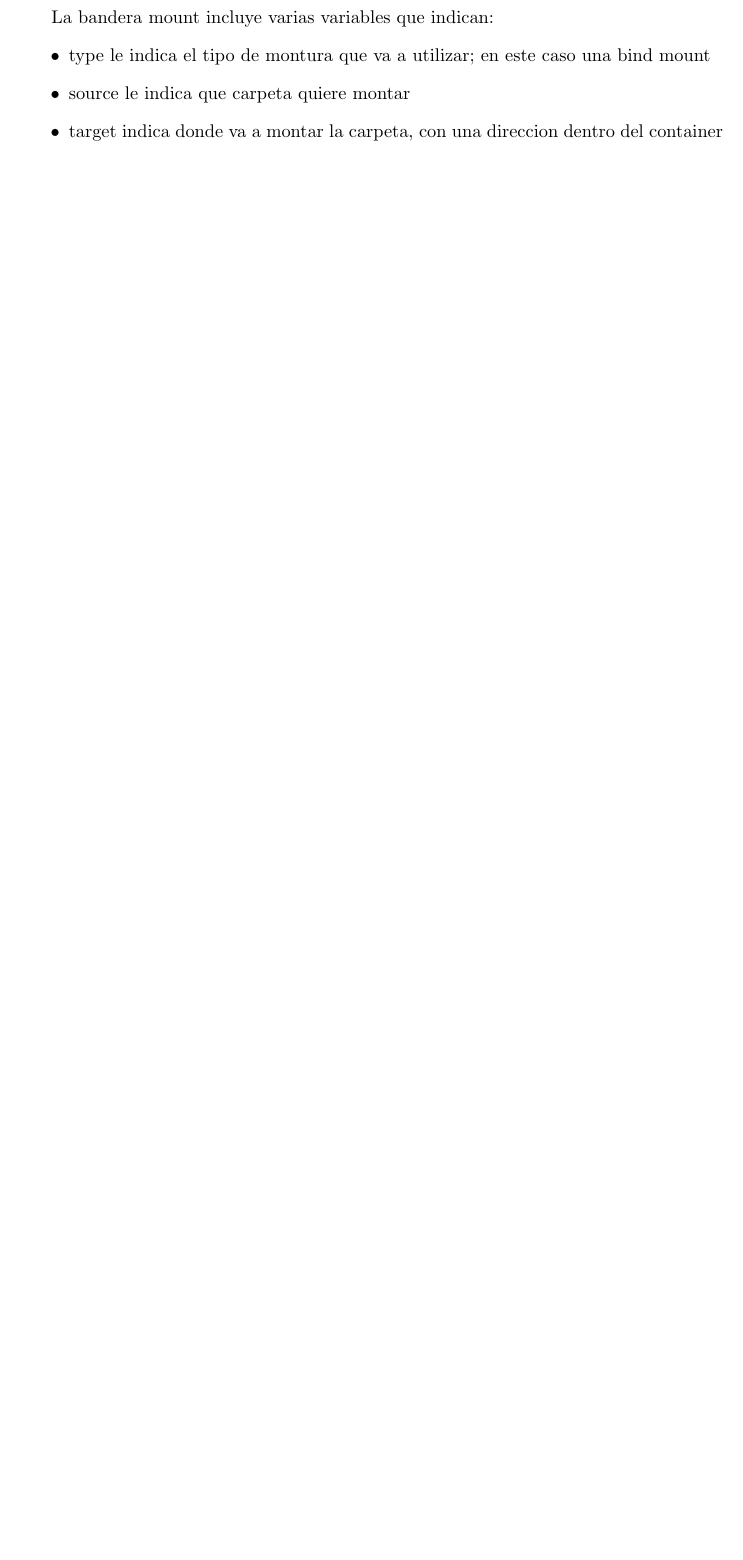
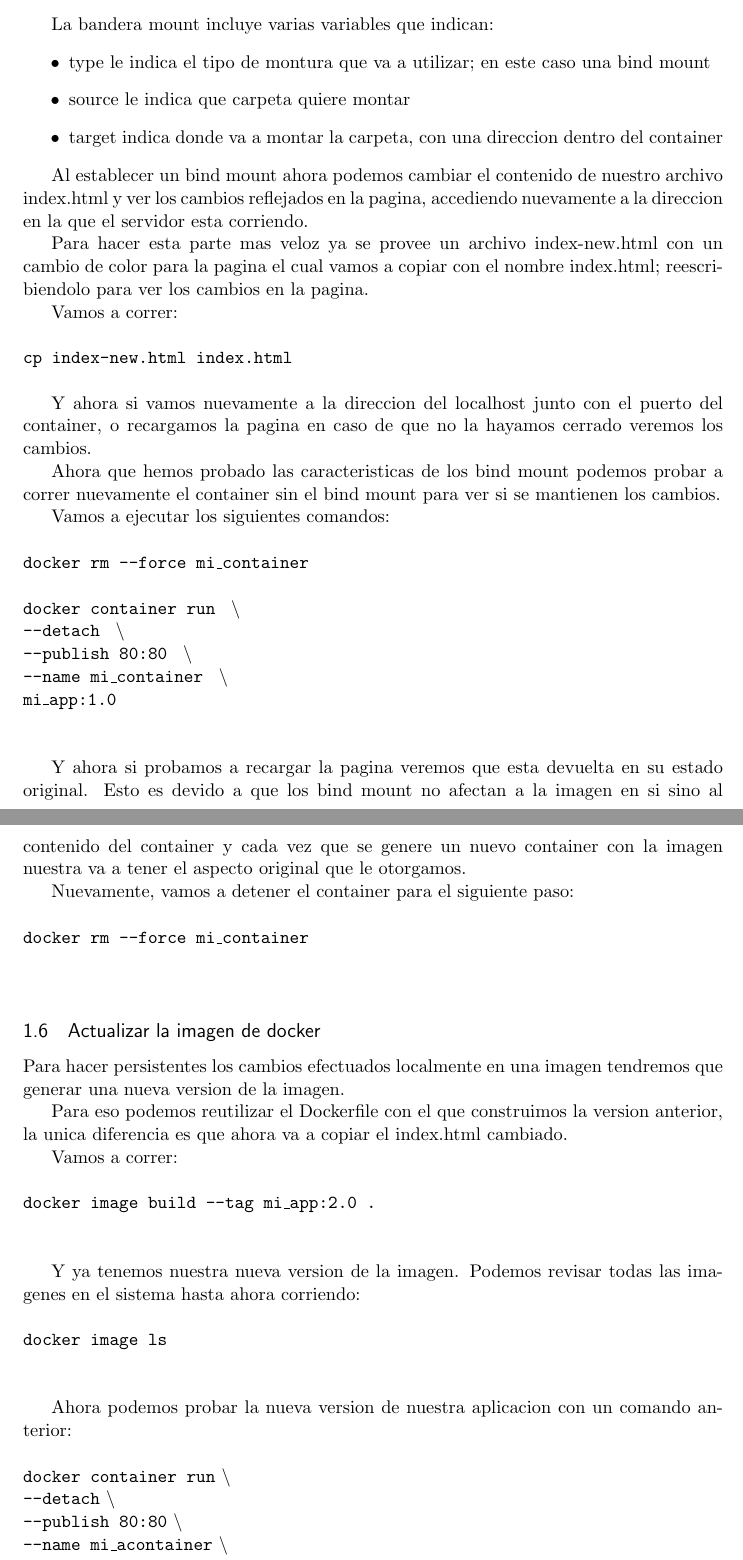
Before and after one commit to SebastianIRodriguez/Containers-CRE, a LaTeX document (Laboratorio/latex/Laboratorio.tex): part of page 5 of 5 before the commit and two parts of pages 5 and 6 of 7 after it, the two joined at a grey line, cut so that both start at the same text, the shorter picture padded with empty space. Compiled offline with pdfLaTeX.

Commit message:
cambios en latex laboratorio

```diff
--- a/Laboratorio/latex/Laboratorio.tex
+++ b/Laboratorio/latex/Laboratorio.tex
@@ -197,3 +206,45 @@ La bandera mount incluye varias variables que indican:
 	target indica donde va a montar la carpeta, con una direccion dentro del container
 \end{itemize}
 
+Al establecer un bind mount ahora podemos cambiar el contenido de nuestro archivo index.html y ver los cambios reflejados en la pagina, accediendo nuevamente a la direccion en la que el servidor esta corriendo.
+
+Para hacer esta parte mas veloz ya se provee un archivo index-new.html con un cambio de color para la pagina el cual vamos a copiar con el nombre index.html; reescribiendolo para ver los cambios en la pagina.
+
+Vamos a correr: \\ \\
+	\texttt{cp index-new.html index.html} \\
+
+Y ahora si vamos nuevamente a la direccion del localhost junto con el puerto del container, o recargamos la pagina en caso de que no la hayamos cerrado veremos los cambios.
+
+Ahora que hemos probado las caracteristicas de los bind mount podemos probar a correr nuevamente el container sin el bind mount para ver si se mantienen los cambios.
+
+Vamos a ejecutar los siguientes comandos: \\ \\
+	\texttt{docker rm --force mi\_container} \\ \\
+	\texttt{docker container run } \textbackslash \\
+	\texttt{--detach } \textbackslash \\
+	\texttt{--publish 80:80 } \textbackslash \\
+	\texttt{--name mi\_container } \textbackslash \\
+	\texttt{mi\_app:1.0} \\ \\
+
+Y ahora si probamos a recargar la pagina veremos que esta devuelta en su estado original. Esto es devido a que los bind mount no afectan a la imagen en si sino al contenido del container y cada vez que se genere un nuevo container con la imagen nuestra va a tener el aspecto original que le otorgamos.
+
+Nuevamente, vamos a detener el container para el siguiente paso: \\ \\
+	\texttt{docker rm --force mi\_container} \\ \\
+
+\subsection{Actualizar la imagen de docker}
+
+Para hacer persistentes los cambios efectuados localmente en una imagen tendremos que generar una nueva version de la imagen.
+
+Para eso podemos reutilizar el Dockerfile con el que construimos la version anterior, la unica diferencia es que ahora va a copiar el index.html cambiado.
+
+Vamos a correr: \\ \\
+	\texttt{docker image build --tag mi\_app:2.0 .} \\ \\
+
+Y ya tenemos nuestra nueva version de la imagen. Podemos revisar todas las imagenes en el sistema hasta ahora corriendo: \\ \\
+	\texttt{docker image ls} \\ \\
+
+Ahora podemos probar la nueva version de nuestra aplicacion con un comando anterior: \\ \\
+	\texttt{docker container run}  \textbackslash \\
+	\texttt{--detach}  \textbackslash \\
+	\texttt{--publish 80:80} \textbackslash \\
+	\texttt{--name mi\_acontainer}  \textbackslash \\
+	\texttt{mi\_app:2.0} \\ \\
```
Also changed, not shown: Laboratorio/latex/Laboratorio.pdf, Laboratorio/latex/Laboratorio.tex (55 more changed lines).
